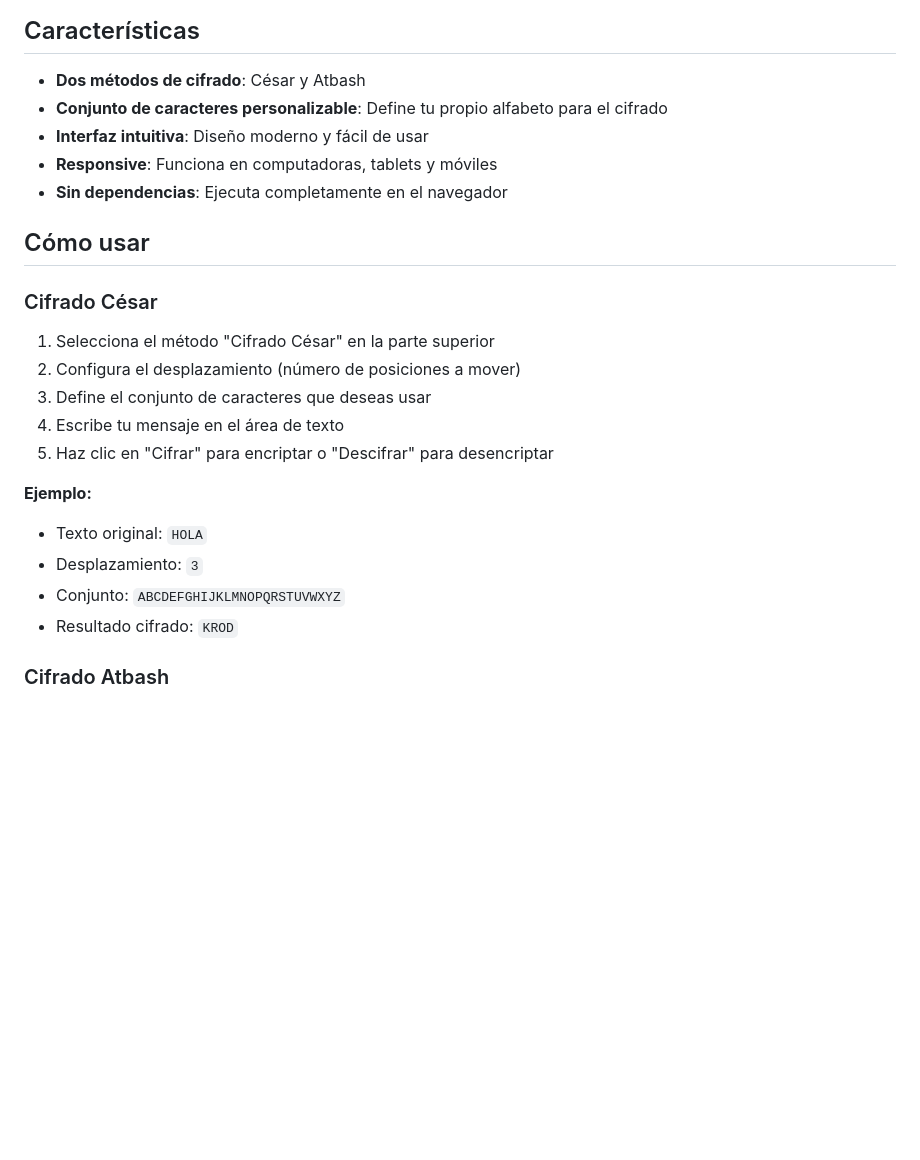
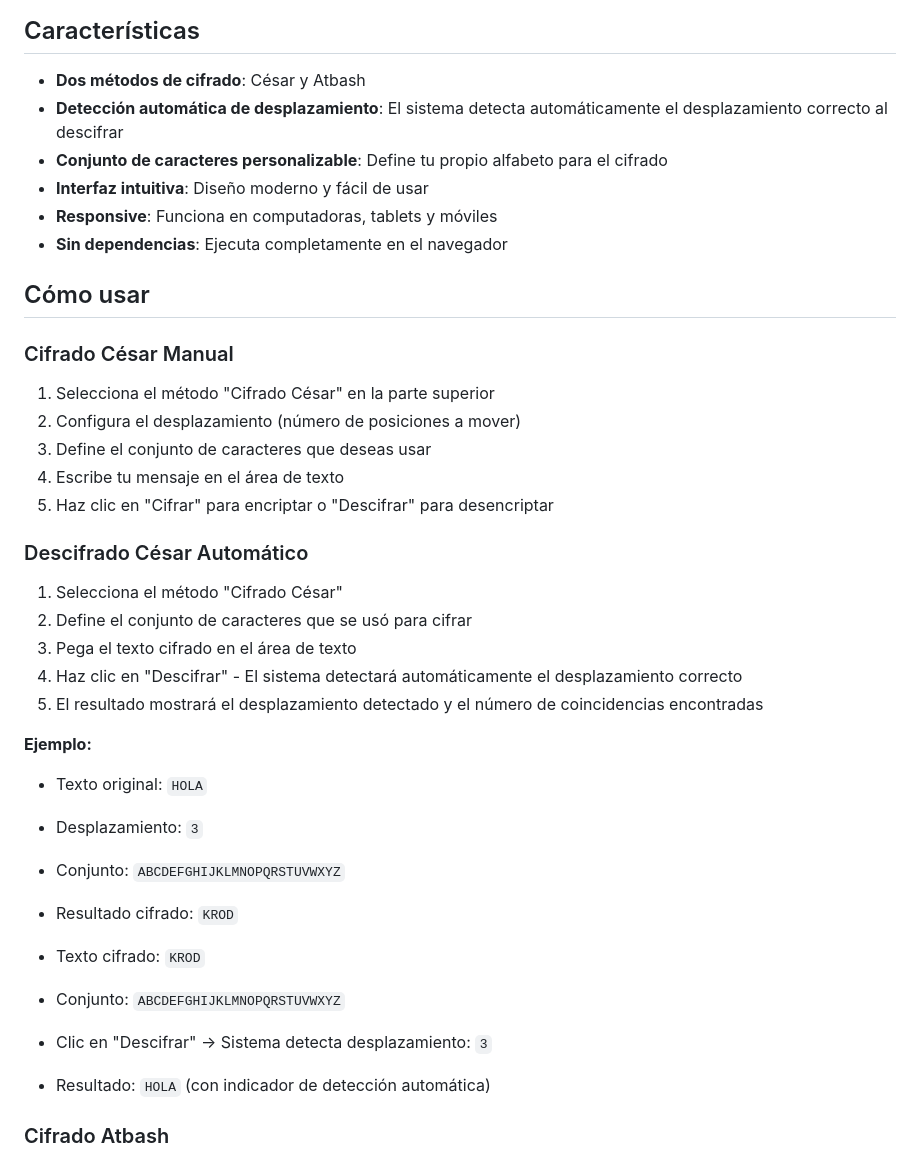
Before and after one commit to OmarEOAD/IntroCifrado, a Markdown page: README.md, the part around one of its changes. GitHub-like rendering; blank space fills up the shorter version.

```diff
--- a/README.md
+++ b/README.md
@@ -7,6 +7,7 @@ Sistema web interactivo para cifrar y descifrar mensajes utilizando dos métodos
 ## Características
 
 - **Dos métodos de cifrado**: César y Atbash
+- **Detección automática de desplazamiento**: El sistema detecta automáticamente el desplazamiento correcto al descifrar
 - **Conjunto de caracteres personalizable**: Define tu propio alfabeto para el cifrado
 - **Interfaz intuitiva**: Diseño moderno y fácil de usar
 - **Responsive**: Funciona en computadoras, tablets y móviles
@@ -14,7 +15,7 @@ Sistema web interactivo para cifrar y descifrar mensajes utilizando dos métodos
 
 ## Cómo usar
 
-### Cifrado César
+### Cifrado César Manual
 
 1. Selecciona el método "Cifrado César" en la parte superior
 2. Configura el desplazamiento (número de posiciones a mover)
@@ -22,11 +23,24 @@ Sistema web interactivo para cifrar y descifrar mensajes utilizando dos métodos
 4. Escribe tu mensaje en el área de texto
 5. Haz clic en "Cifrar" para encriptar o "Descifrar" para desencriptar
 
+### Descifrado César Automático
+
+1. Selecciona el método "Cifrado César"
+2. Define el conjunto de caracteres que se usó para cifrar
+3. Pega el texto cifrado en el área de texto
+4. Haz clic en "Descifrar" - El sistema detectará automáticamente el desplazamiento correcto
+5. El resultado mostrará el desplazamiento detectado y el número de coincidencias encontradas
+
 **Ejemplo:**
 - Texto original: `HOLA`
 - Desplazamiento: `3`
 - Conjunto: `ABCDEFGHIJKLMNOPQRSTUVWXYZ`
 - Resultado cifrado: `KROD`
+
+- Texto cifrado: `KROD`
+- Conjunto: `ABCDEFGHIJKLMNOPQRSTUVWXYZ`
+- Clic en "Descifrar" → Sistema detecta desplazamiento: `3`
+- Resultado: `HOLA` (con indicador de detección automática)
 
 ### Cifrado Atbash
 
```
Also changed, not shown: other parts of README.md (+63 -7 lines).
